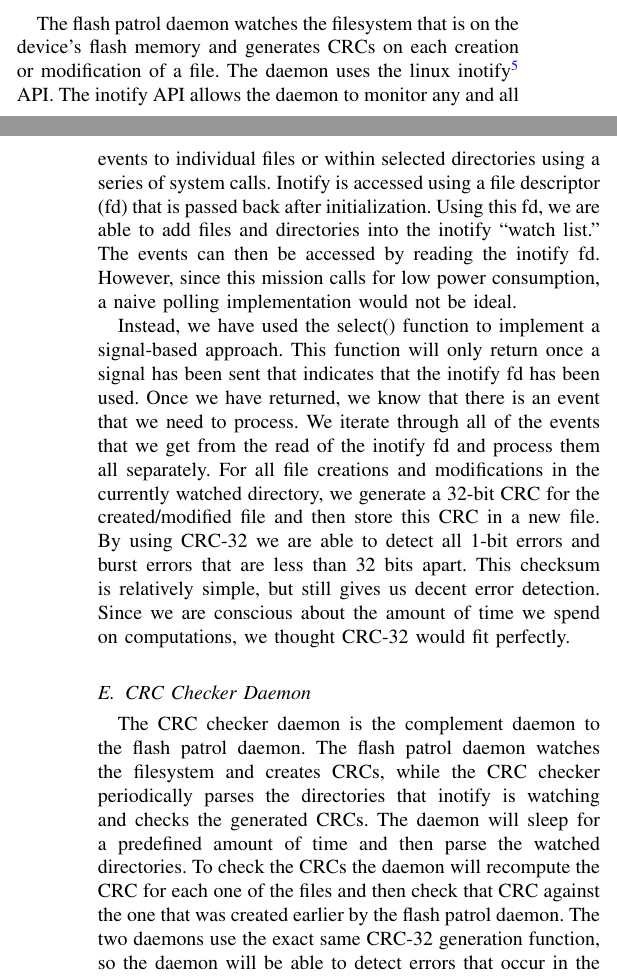
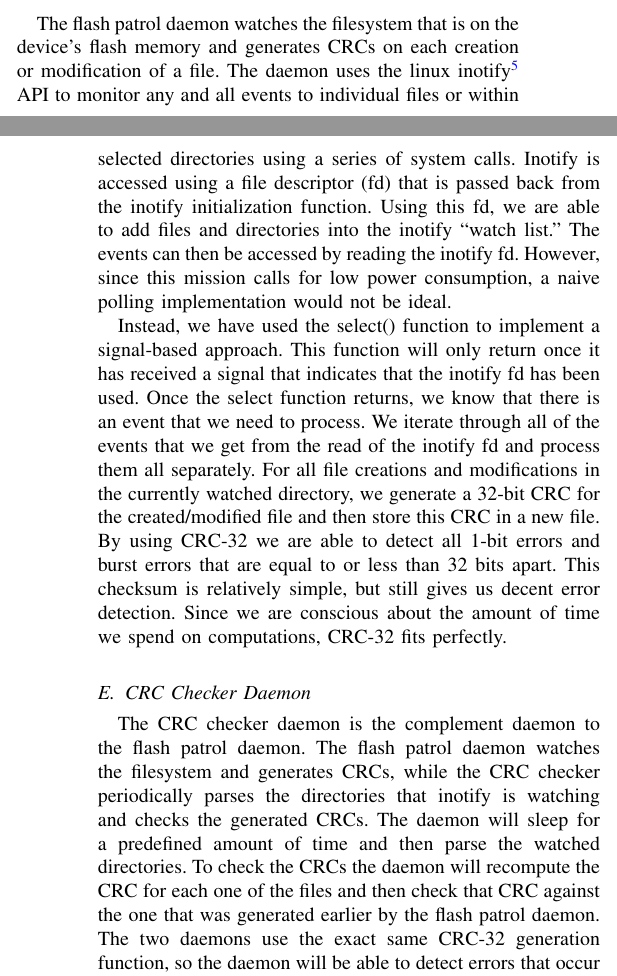
Before and after one commit to zestrada/ece542-cubesat, a LaTeX paper (final_report/final_report.tex, which reads final_report/approach.tex): two parts of the columns of pages 2 and 3 of 5, joined at a grey line, cut so that both start at the same text. Compiled offline with pdfLaTeX.

Commit message:
fixed up a few things in approach.

```diff
--- a/final_report/approach.tex
+++ b/final_report/approach.tex
@@ -86,30 +86,30 @@ from a separate device (e.g. an SD card, as found on the MityARM335x).
 \subsection{Flash Patrol Daemon}
 The flash patrol daemon watches the filesystem that is on the device's flash memory and
 generates CRCs on each creation or modification of a file. The daemon uses the linux
-inotify\footnote{\url{http://man7.org/linux/man-pages/man7/inotify.7.html}} API.
-The inotify API allows the daemon to monitor any and all events to individual
-files or within selected directories using a series of system calls. Inotify is
-accessed using a file descriptor (fd) that is passed back after initialization.
-Using this fd, we are able to add files and directories into the inotify ``watch list.''
-The events can then be accessed by reading the inotify fd. However, since this
-mission calls for low power consumption, a naive polling implementation would not be ideal.
+inotify\footnote{\url{http://man7.org/linux/man-pages/man7/inotify.7.html}} API
+to monitor any and all events to individual files or within selected directories
+using a series of system calls. Inotify is accessed using a file descriptor (fd)
+that is passed back from the inotify initialization function. Using this fd, we are able to add files
+and directories into the inotify ``watch list.'' The events can then be accessed
+by reading the inotify fd. However, since this mission calls for low power
+consumption, a naive polling implementation would not be ideal.
 
 Instead, we have used the select() function to implement a signal-based approach. This function
-will only return once a signal has been sent that indicates that the inotify fd has been used.
-Once we have returned, we know that there is an event that we need to process. We iterate
+will only return once it has received a signal that indicates that the inotify fd has been used.
+Once the select function returns, we know that there is an event that we need to process. We iterate
 through all of the events that we get from the read of the inotify fd and process them all separately.
 For all file creations and modifications in the currently watched directory, we generate a 32-bit CRC
 for the created/modified file and then store this CRC in a new file. By using CRC-32 we are
-able to detect all 1-bit errors and burst errors that are less than 32 bits apart. This checksum is
+able to detect all 1-bit errors and burst errors that are equal to or less than 32 bits apart. This checksum is
 relatively simple, but still gives us decent error detection. Since we are conscious about the amount
-of time we spend on computations, we thought CRC-32 would fit perfectly.
+of time we spend on computations, CRC-32 fits perfectly.
 
 \subsection{CRC Checker Daemon}
 The CRC checker daemon is the complement daemon to the flash patrol daemon. The flash
-patrol daemon watches the filesystem and creates CRCs, while the CRC checker periodically
+patrol daemon watches the filesystem and generates CRCs, while the CRC checker periodically
 parses the directories that inotify is watching and checks the generated CRCs. The daemon will
 sleep for a predefined amount of time and then parse the watched directories. To check the CRCs
 the daemon will recompute the CRC for each one of the files and then check that CRC against the
-one that was created earlier by the flash patrol daemon. The two daemons use the exact same
+one that was generated earlier by the flash patrol daemon. The two daemons use the exact same
 CRC-32 generation function, so the daemon will be able to detect errors that occur in the
 files.
```
